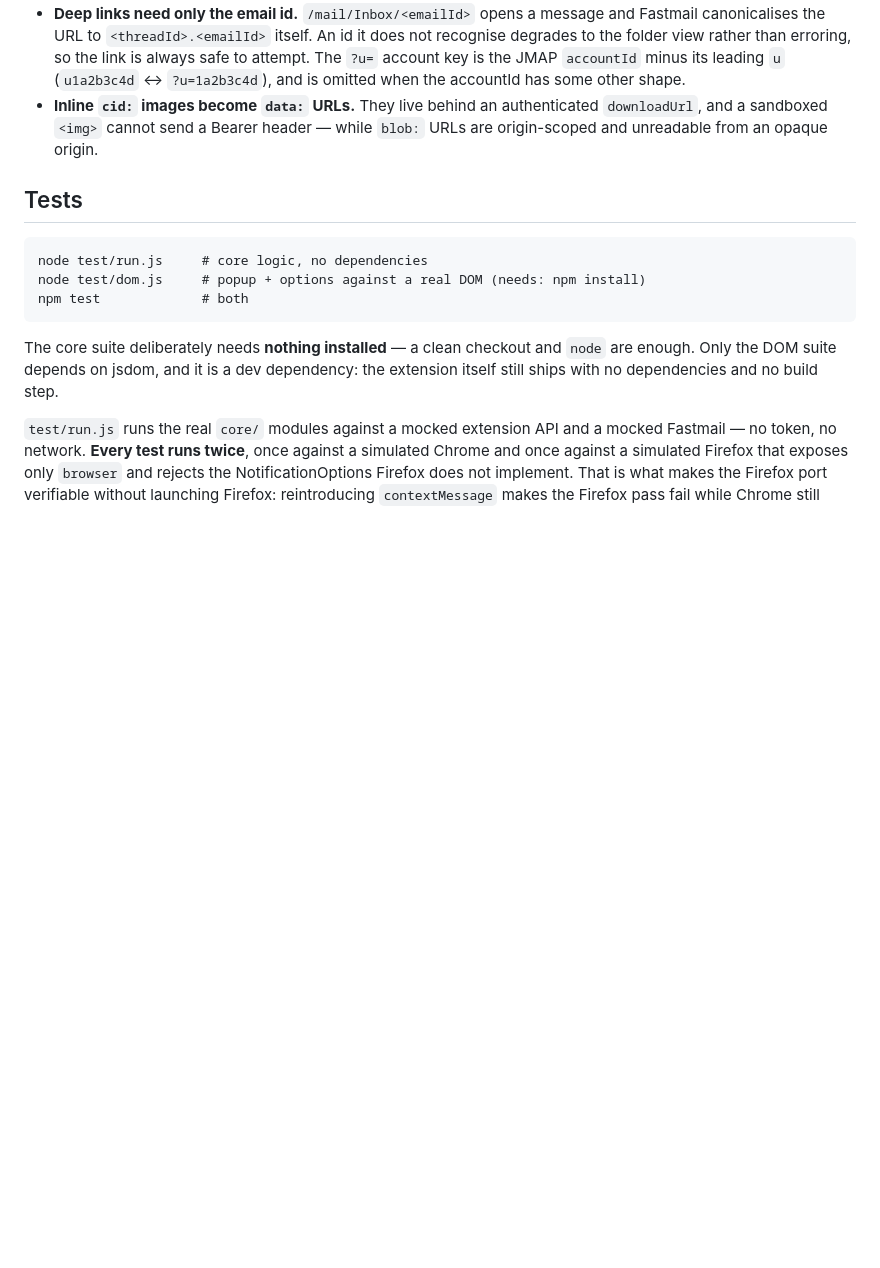
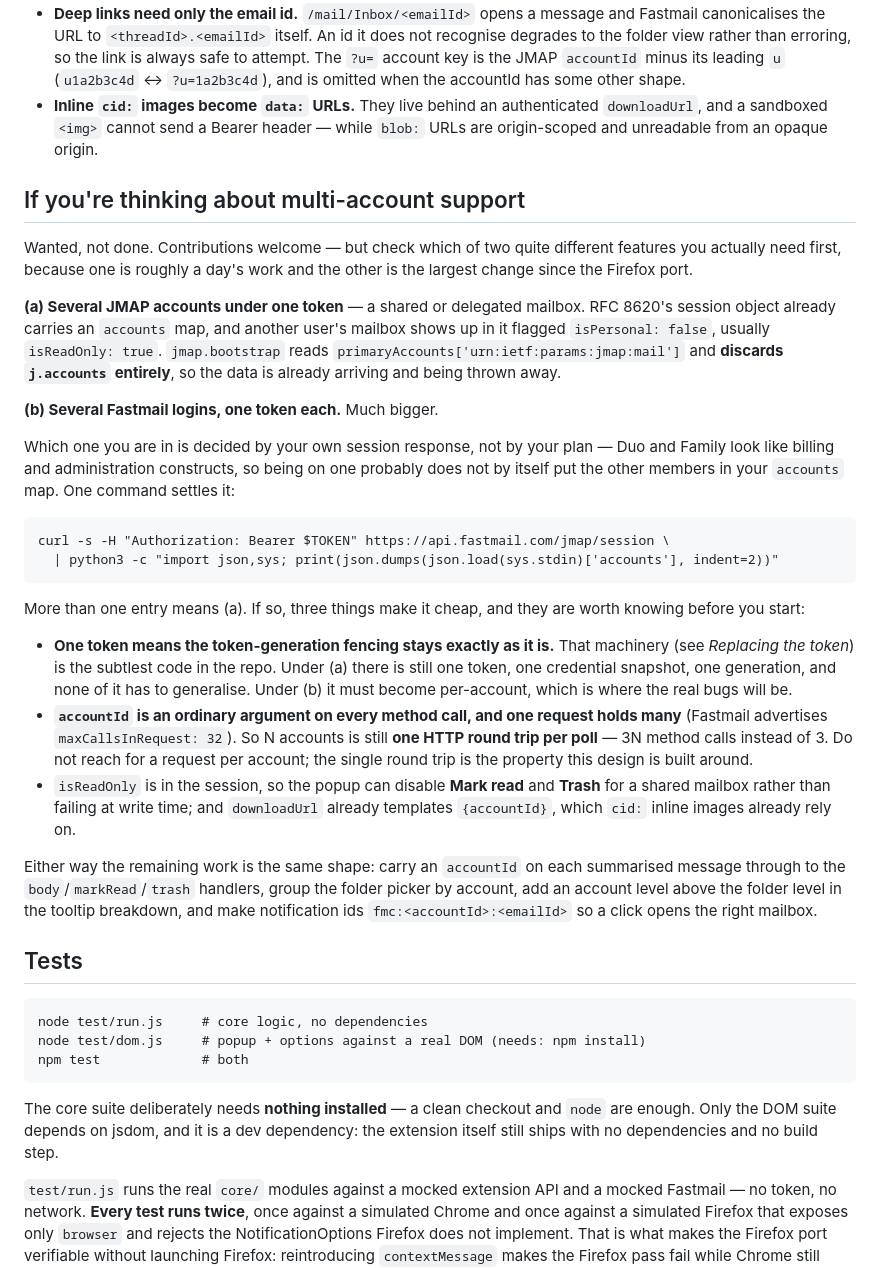
Before and after one commit to ikryten/fastmail-notifier, a Markdown page: README.md, the part around the change. GitHub-like rendering; blank space fills up the shorter version.

Commit message:
Note the multi-account fork for future contributors
Multi-account is wanted but not planned, and a contributor arriving cold would
not know there are two quite different features under that name: several JMAP
accounts under one token (a shared or delegated mailbox, roughly a day) versus
several logins with a token each (the largest change since the Firefox port).

The distinction matters because bootstrap already discards session.accounts, so
the cheap version is mostly a matter of stopping throwing data away -- and
because under one token the token-generation fencing does not have to
generalise at all, which is where the subtle bugs would otherwise be. Records
the one-command check that decides which case you are in, and warns against the
obvious wrong turn of issuing a request per account when accountId is an
ordinary per-method argument.

Co-Authored-By: Claude Opus 5 (1M context) <noreply@anthropic.com>
Claude-Session: https://claude.ai/code/session_01WsckqheEY2ogYU8zeoopNL

````diff
--- a/README.md
+++ b/README.md
@@ -343,6 +343,49 @@ authenticated request, not from the sender's server.
   `downloadUrl`, and a sandboxed `<img>` cannot send a Bearer header — while
   `blob:` URLs are origin-scoped and unreadable from an opaque origin.
 
+## If you're thinking about multi-account support
+
+Wanted, not done. Contributions welcome — but check which of two quite different features
+you actually need first, because one is roughly a day's work and the other is the largest
+change since the Firefox port.
+
+**(a) Several JMAP accounts under one token** — a shared or delegated mailbox. RFC 8620's
+session object already carries an `accounts` map, and another user's mailbox shows up in
+it flagged `isPersonal: false`, usually `isReadOnly: true`. `jmap.bootstrap` reads
+`primaryAccounts['urn:ietf:params:jmap:mail']` and **discards `j.accounts` entirely**, so
+the data is already arriving and being thrown away.
+
+**(b) Several Fastmail logins, one token each.** Much bigger.
+
+Which one you are in is decided by your own session response, not by your plan — Duo and
+Family look like billing and administration constructs, so being on one probably does not
+by itself put the other members in your `accounts` map. One command settles it:
+
+```
+curl -s -H "Authorization: Bearer $TOKEN" https://api.fastmail.com/jmap/session \
+  | python3 -c "import json,sys; print(json.dumps(json.load(sys.stdin)['accounts'], indent=2))"
+```
+
+More than one entry means (a). If so, three things make it cheap, and they are worth
+knowing before you start:
+
+- **One token means the token-generation fencing stays exactly as it is.** That machinery
+  (see *Replacing the token*) is the subtlest code in the repo. Under (a) there is still
+  one token, one credential snapshot, one generation, and none of it has to generalise.
+  Under (b) it must become per-account, which is where the real bugs will be.
+- **`accountId` is an ordinary argument on every method call, and one request holds many**
+  (Fastmail advertises `maxCallsInRequest: 32`). So N accounts is still **one HTTP round
+  trip per poll** — 3N method calls instead of 3. Do not reach for a request per account;
+  the single round trip is the property this design is built around.
+- `isReadOnly` is in the session, so the popup can disable **Mark read** and **Trash** for
+  a shared mailbox rather than failing at write time; and `downloadUrl` already templates
+  `{accountId}`, which `cid:` inline images already rely on.
+
+Either way the remaining work is the same shape: carry an `accountId` on each summarised
+message through to the `body`/`markRead`/`trash` handlers, group the folder picker by
+account, add an account level above the folder level in the tooltip breakdown, and make
+notification ids `fmc:<accountId>:<emailId>` so a click opens the right mailbox.
+
 ## Tests
 
 ```
````
